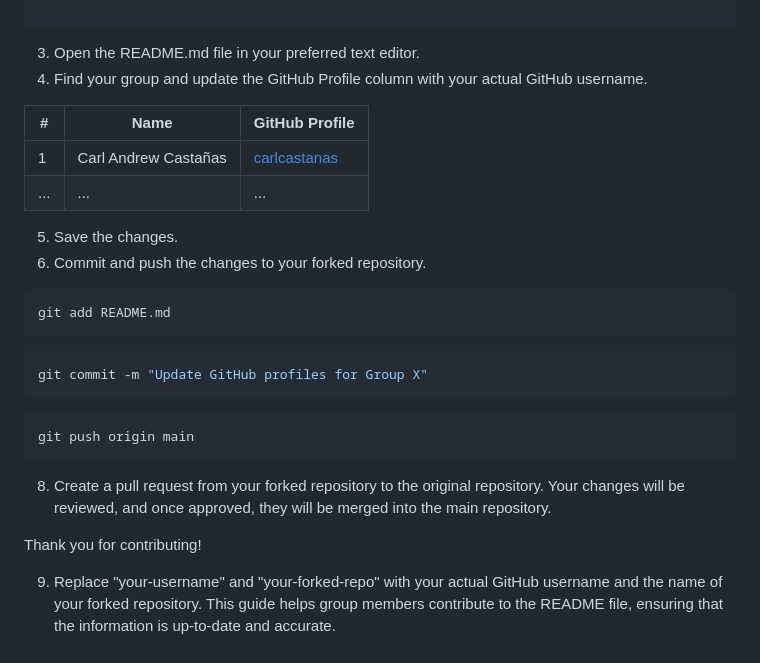
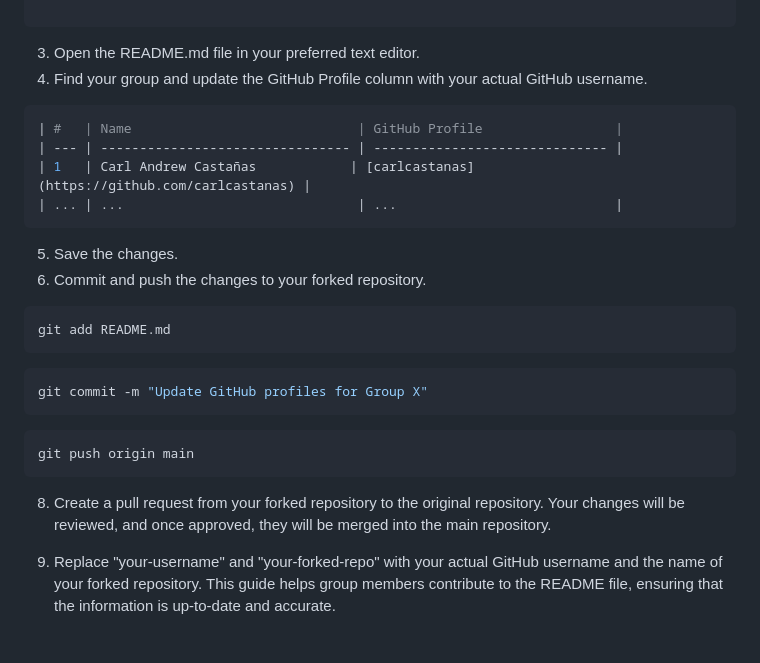
Before and after one commit to carlcastanas/Mentorship, a Markdown page: Students/README.md, the part around the change. GitHub-like rendering.

Commit message:
last na talaga

````diff
--- a/Students/README.md
+++ b/Students/README.md
@@ -67,10 +67,12 @@ git clone https://github.com/your-username/your-forked-repo.git
 3. Open the README.md file in your preferred text editor.
 4. Find your group and update the GitHub Profile column with your actual GitHub username.
 
+```bash
 | #   | Name                             | GitHub Profile                 |
 | --- | -------------------------------- | ------------------------------ |
 | 1   | Carl Andrew Castañas            | [carlcastanas](https://github.com/carlcastanas) |
 | ... | ...                              | ...                            |
+```
 
 5. Save the changes.
 6. Commit and push the changes to your forked repository.
@@ -90,7 +92,4 @@ git push origin main
 8. Create a pull request from your forked repository to the original repository.
 Your changes will be reviewed, and once approved, they will be merged into the main repository.
 
-Thank you for contributing!
-
-
 9. Replace "your-username" and "your-forked-repo" with your actual GitHub username and the name of your forked repository. This guide helps group members contribute to the README file, ensuring that the information is up-to-date and accurate.
````
